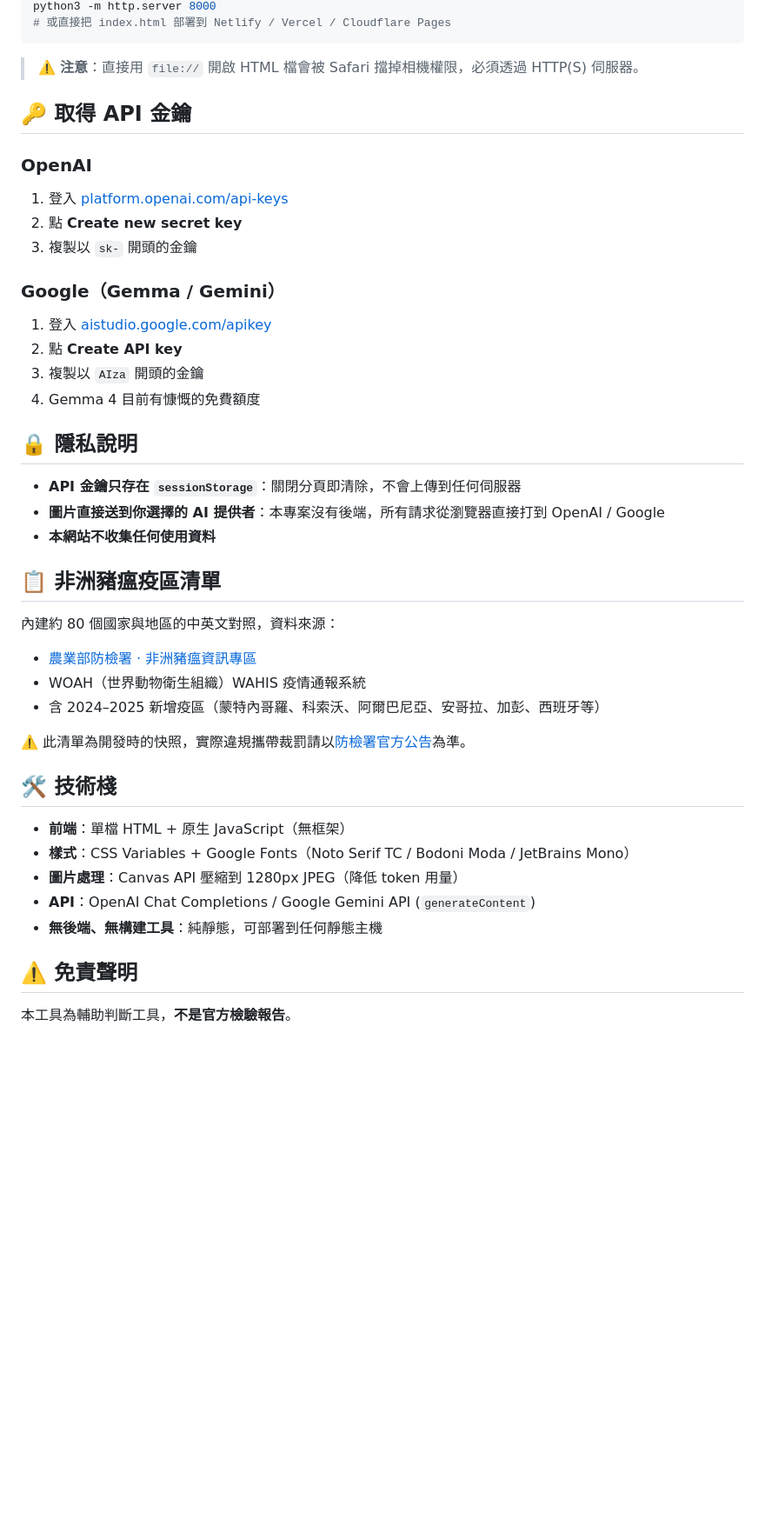
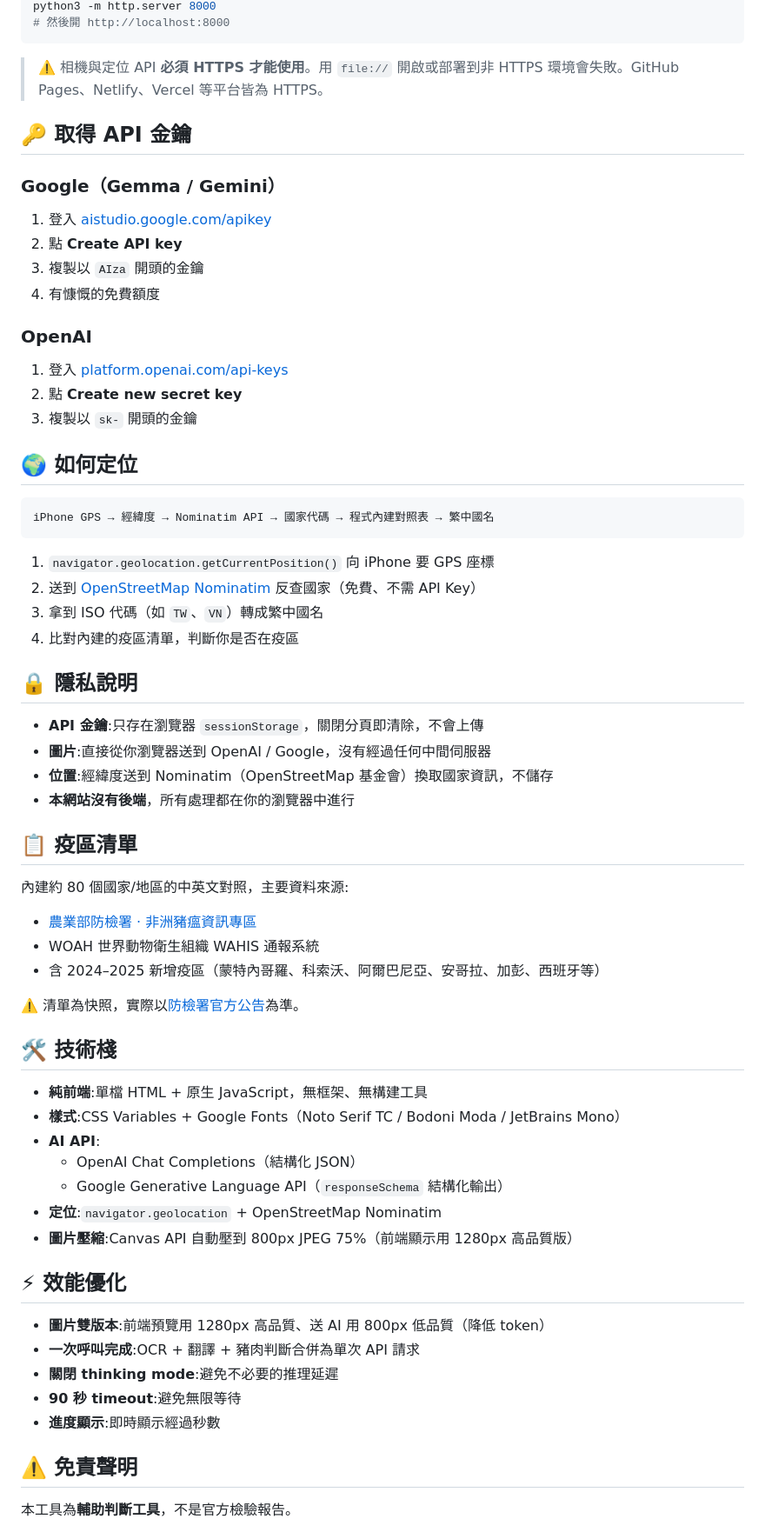
Before and after one commit to JosephLi0419/Taiwan_pork_detector, a Markdown page: README.md, the part around one of its changes. Shown at 87% size. GitHub-like rendering; blank space fills up the shorter version.

````diff
--- a/README.md
+++ b/README.md
@@ -60,46 +74,68 @@ cd Taiwan_pork_detector
 python3 -m http.server 8000
-# 或直接把 index.html 部署到 Netlify / Vercel / Cloudflare Pages
+# 然後開 http://localhost:8000
 ```
 
-> ⚠️ **注意**：直接用 `file://` 開啟 HTML 檔會被 Safari 擋掉相機權限，必須透過 HTTP(S) 伺服器。
+> ⚠️ 相機與定位 API **必須 HTTPS 才能使用**。用 `file://` 開啟或部署到非 HTTPS 環境會失敗。GitHub Pages、Netlify、Vercel 等平台皆為 HTTPS。
 
 ## 🔑 取得 API 金鑰
+
+### Google（Gemma / Gemini）
+1. 登入 [aistudio.google.com/apikey](https://aistudio.google.com/apikey)
+2. 點 **Create API key**
+3. 複製以 `AIza` 開頭的金鑰
+4. 有慷慨的免費額度
 
 ### OpenAI
 1. 登入 [platform.openai.com/api-keys](https://platform.openai.com/api-keys)
 2. 點 **Create new secret key**
 3. 複製以 `sk-` 開頭的金鑰
 
-### Google（Gemma / Gemini）
-1. 登入 [aistudio.google.com/apikey](https://aistudio.google.com/apikey)
-2. 點 **Create API key**
-3. 複製以 `AIza` 開頭的金鑰
-4. Gemma 4 目前有慷慨的免費額度
+## 🌍 如何定位
+
+```
+iPhone GPS → 經緯度 → Nominatim API → 國家代碼 → 程式內建對照表 → 繁中國名
+```
+
+1. `navigator.geolocation.getCurrentPosition()` 向 iPhone 要 GPS 座標
+2. 送到 [OpenStreetMap Nominatim](https://nominatim.openstreetmap.org/) 反查國家（免費、不需 API Key）
+3. 拿到 ISO 代碼（如 `TW`、`VN`）轉成繁中國名
+4. 比對內建的疫區清單，判斷你是否在疫區
 
 ## 🔒 隱私說明
 
-- **API 金鑰只存在 `sessionStorage`**：關閉分頁即清除，不會上傳到任何伺服器
-- **圖片直接送到你選擇的 AI 提供者**：本專案沒有後端，所有請求從瀏覽器直接打到 OpenAI / Google
-- **本網站不收集任何使用資料**
+- **API 金鑰**:只存在瀏覽器 `sessionStorage`，關閉分頁即清除，不會上傳
+- **圖片**:直接從你瀏覽器送到 OpenAI / Google，沒有經過任何中間伺服器
+- **位置**:經緯度送到 Nominatim（OpenStreetMap 基金會）換取國家資訊，不儲存
+- **本網站沒有後端**，所有處理都在你的瀏覽器中進行
 
-## 📋 非洲豬瘟疫區清單
+## 📋 疫區清單
 
-內建約 80 個國家與地區的中英文對照，資料來源：
+內建約 80 個國家/地區的中英文對照，主要資料來源:
 - [農業部防檢署 · 非洲豬瘟資訊專區](https://asf.aphia.gov.tw/)
-- WOAH（世界動物衛生組織）WAHIS 疫情通報系統
+- WOAH 世界動物衛生組織 WAHIS 通報系統
 - 含 2024–2025 新增疫區（蒙特內哥羅、科索沃、阿爾巴尼亞、安哥拉、加彭、西班牙等）
 
-⚠️ 此清單為開發時的快照，實際違規攜帶裁罰請以[防檢署官方公告](https://asf.aphia.gov.tw/)為準。
+⚠️ 清單為快照，實際以[防檢署官方公告](https://asf.aphia.gov.tw/)為準。
 
 ## 🛠 技術棧
 
-- **前端**：單檔 HTML + 原生 JavaScript（無框架）
-- **樣式**：CSS Variables + Google Fonts（Noto Serif TC / Bodoni Moda / JetBrains Mono）
-- **圖片處理**：Canvas API 壓縮到 1280px JPEG（降低 token 用量）
-- **API**：OpenAI Chat Completions / Google Gemini API (`generateContent`)
-- **無後端、無構建工具**：純靜態，可部署到任何靜態主機
+- **純前端**:單檔 HTML + 原生 JavaScript，無框架、無構建工具
+- **樣式**:CSS Variables + Google Fonts（Noto Serif TC / Bodoni Moda / JetBrains Mono）
+- **AI API**:
+  - OpenAI Chat Completions（結構化 JSON）
+  - Google Generative Language API（`responseSchema` 結構化輸出）
+- **定位**:`navigator.geolocation` + OpenStreetMap Nominatim
+- **圖片壓縮**:Canvas API 自動壓到 800px JPEG 75%（前端顯示用 1280px 高品質版）
+
+## ⚡ 效能優化
+
+- **圖片雙版本**:前端預覽用 1280px 高品質、送 AI 用 800px 低品質（降低 token）
+- **一次呼叫完成**:OCR + 翻譯 + 豬肉判斷合併為單次 API 請求
+- **關閉 thinking mode**:避免不必要的推理延遲
+- **90 秒 timeout**:避免無限等待
+- **進度顯示**:即時顯示經過秒數
 
 ## ⚠️ 免責聲明
 
-本工具為輔助判斷工具，**不是官方檢驗報告**。
+本工具為**輔助判斷工具**，不是官方檢驗報告。
 
````
Also changed, not shown: other parts of README.md (+48 -31 lines).
